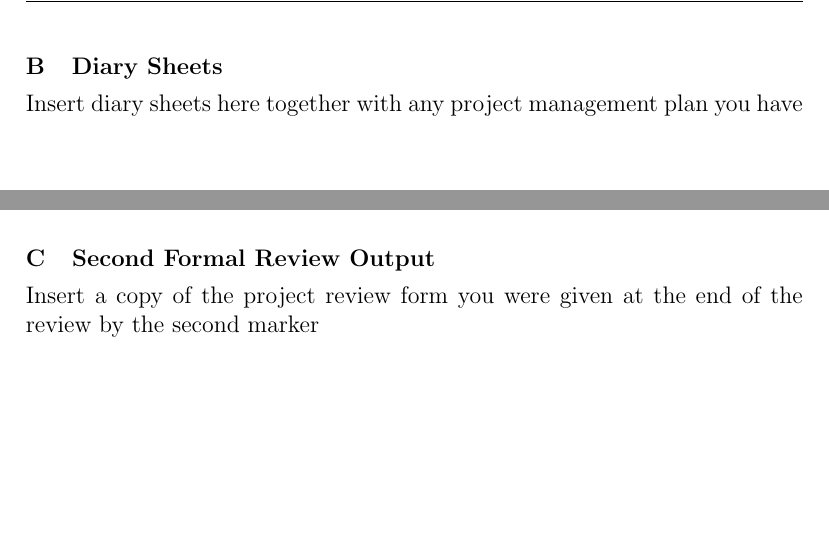
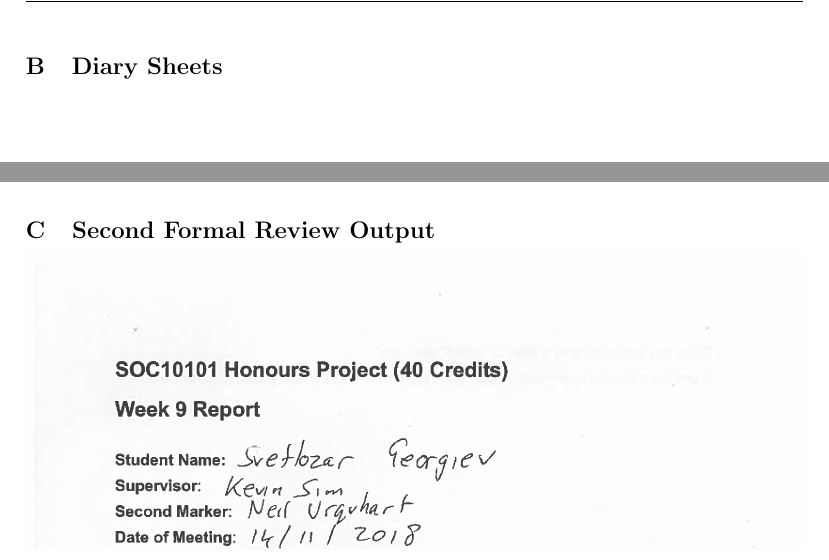
Before and after one commit to Ligh7bringer/Chatbot, a LaTeX thesis (Report/Dissertation.tex): two parts of pages 32 and 38 of 38 before the commit and two parts of pages 32 and 38 of 39 after it, joined at a grey line, cut so that both start at the same text. The pictures show the PDF file Report/Dissertation.pdf that the author committed with the source.

Commit message:
added interim review meeting feedback as an appendix

```diff
--- a/Report/Dissertation.tex
+++ b/Report/Dissertation.tex
@@ -354,7 +346,6 @@ As compared to unsupervised learning, reinforcement learning is different in ter
 
 \newpage
 \section{Diary Sheets}
-Insert diary sheets here together with any project management plan you have
 \includegraphics[width=\textwidth,height=\textheight,keepaspectratio]{diary1.png} % fit images to page
 \newpage
 \includegraphics[width=\textwidth,height=\textheight,keepaspectratio]{diary2.png}
@@ -369,7 +360,9 @@ Insert diary sheets here together with any project management plan you have
 
 \newpage
 \section{Second Formal Review Output}
-Insert a copy of the project review form you were given at the end of the review by the second marker
+\includegraphics[width=\textwidth,height=\textheight,keepaspectratio]{interim-1.png}
+\newpage
+\includegraphics[width=\textwidth,height=\textheight,keepaspectratio]{interim-2.png}
 
 \end{appendices}
 
```
Also changed, not shown: Report/Dissertation.pdf, Report/images/interim-1.png (added), Report/images/interim-2.png (added), Report/Dissertation.tex (8 more changed lines).
